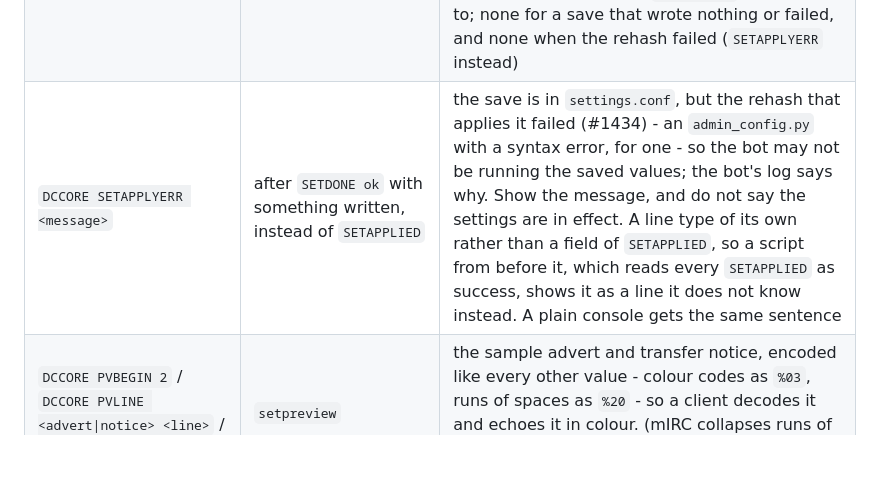
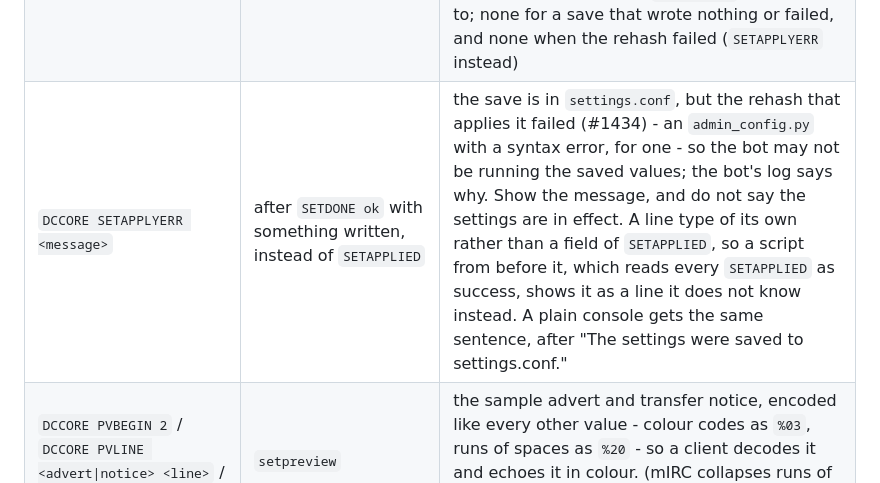
Before and after one commit to Ninja-FSE/dccore-dev, a Markdown page: docs/ADMIN-CONSOLE.md, the part around the change. Drawn GitHub-style; blank space fills up the shorter version.

```diff
--- a/docs/ADMIN-CONSOLE.md
+++ b/docs/ADMIN-CONSOLE.md
@@ -863,7 +863,7 @@ first field, and its last field is always a sentence to show.
 | `DCCORE SETDONE confirm <question>` | | the commit clears `DEBUG_CHANNEL`, and the bot leaves that channel at once: ask, then send `setcommit confirm` (or `setabort`). A transaction from `setbegin` stays open meanwhile. After a lone `set` the question holds only until the next line: anything but `setcommit confirm` or `setabort` first ends it with `SETDONE aborted <n>`, and is then run as usual - so a later lone `set` saves at once, as it says |
 | `DCCORE SETDONE aborted <n>` | `setabort` | `n` buffered changes dropped |
 | `DCCORE SETAPPLIED` | after `SETDONE ok` with something written | the save's rehash has finished and its reload worked, so the new values are in effect - reload the page now, not at `SETDONE`: the rehash first waits up to `REHASH_TRANSFER_WAIT` for transfers, and until it reloads, `settings` still shows the old values. Always after the `SETDONE ok` it belongs to; none for a save that wrote nothing or failed, and none when the rehash failed (`SETAPPLYERR` instead) |
-| `DCCORE SETAPPLYERR <message>` | after `SETDONE ok` with something written, instead of `SETAPPLIED` | the save is in `settings.conf`, but the rehash that applies it failed (#1434) - an `admin_config.py` with a syntax error, for one - so the bot may not be running the saved values; the bot's log says why. Show the message, and do not say the settings are in effect. A line type of its own rather than a field of `SETAPPLIED`, so a script from before it, which reads every `SETAPPLIED` as success, shows it as a line it does not know instead. A plain console gets the same sentence |
+| `DCCORE SETAPPLYERR <message>` | after `SETDONE ok` with something written, instead of `SETAPPLIED` | the save is in `settings.conf`, but the rehash that applies it failed (#1434) - an `admin_config.py` with a syntax error, for one - so the bot may not be running the saved values; the bot's log says why. Show the message, and do not say the settings are in effect. A line type of its own rather than a field of `SETAPPLIED`, so a script from before it, which reads every `SETAPPLIED` as success, shows it as a line it does not know instead. A plain console gets the same sentence, after "The settings were saved to settings.conf." |
 | `DCCORE PVBEGIN 2` / `DCCORE PVLINE <advert\|notice> <line>` / `DCCORE PVEND 2` | `setpreview` | the sample advert and transfer notice, encoded like every other value - colour codes as `%03`, runs of spaces as `%20` - so a client decodes it and echoes it in colour. (mIRC collapses runs of spaces in a chat line, and a theme's frame is made of them.) |
 | `DCCORE SRVBEGIN <lists> <source> <max>` / `DCCORE SRVLIST <n> <primary> <name>` / `DCCORE SRVCHAN <n> <channel> <mode>` / `DCCORE SRVFOLDER <n> <label> <path>` / `DCCORE SRVEND <lists> <channels> <folders>` | `served` | per list, in order: its `SRVLIST` (`n` from 1, `primary` `1` or `0`, the name last), then a `SRVCHAN` per channel bound to it (`channel` a token, `mode` `normal`, `quiet` or `request_only`), then a `SRVFOLDER` per folder (`label` a token, the path last). `source` is `file` (`lists.json`) or `implied` (none: one list over the served folders - sending it back unchanged does not create the file). `max` is how many lists there may be. A list's own file types to leave out (#1295) are not in the snapshot; a `served` commit keeps them |
 | `DCCORE SRVOPEN <dropped>` | `served begin` | then `served list <n> <0\|1> <name>` (`n` the next number), `served chan <n> <channel> <mode>`, `served folder <n> <label> <path>`, and `served commit` or `served abort` |
```
Also changed, not shown: docs/changes/1434.md (+1 -1 lines).
